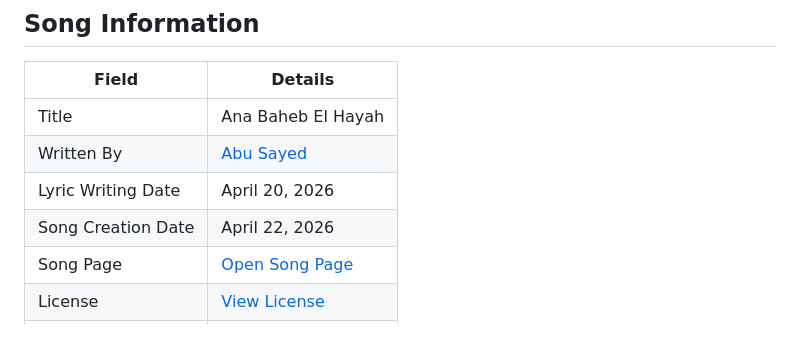
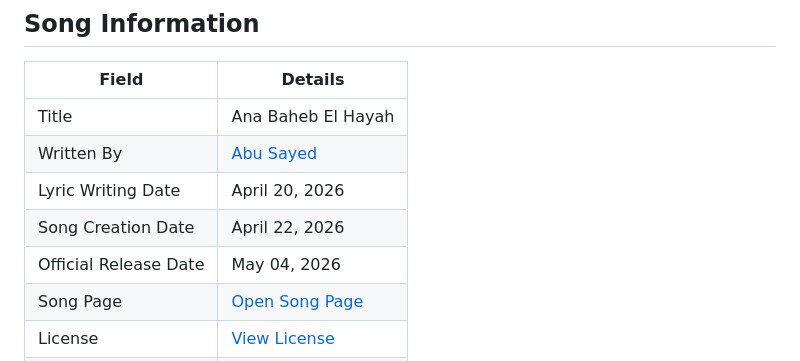
Before and after one commit to ImAbuSayed/ana-baheb-el-hayah, a Markdown page: README.md, the part around one of its changes. GitHub-like rendering; blank space fills up the shorter version.

Commit message:
docs: update public README

```diff
--- a/README.md
+++ b/README.md
@@ -16,6 +16,7 @@
 | Written By | [Abu Sayed](https://abusayed.com.bd/) |
 | Lyric Writing Date | April 20, 2026 |
 | Song Creation Date | April 22, 2026 |
+| Official Release Date | May 04, 2026 |
 | Song Page | [Open Song Page](https://imabusayed.github.io/ana-baheb-el-hayah/) |
 | License | [View License](./LICENSE.md) |
 | Artist | Abu Sayed |
```
Also changed, not shown: other parts of README.md (+8 -1 lines).
